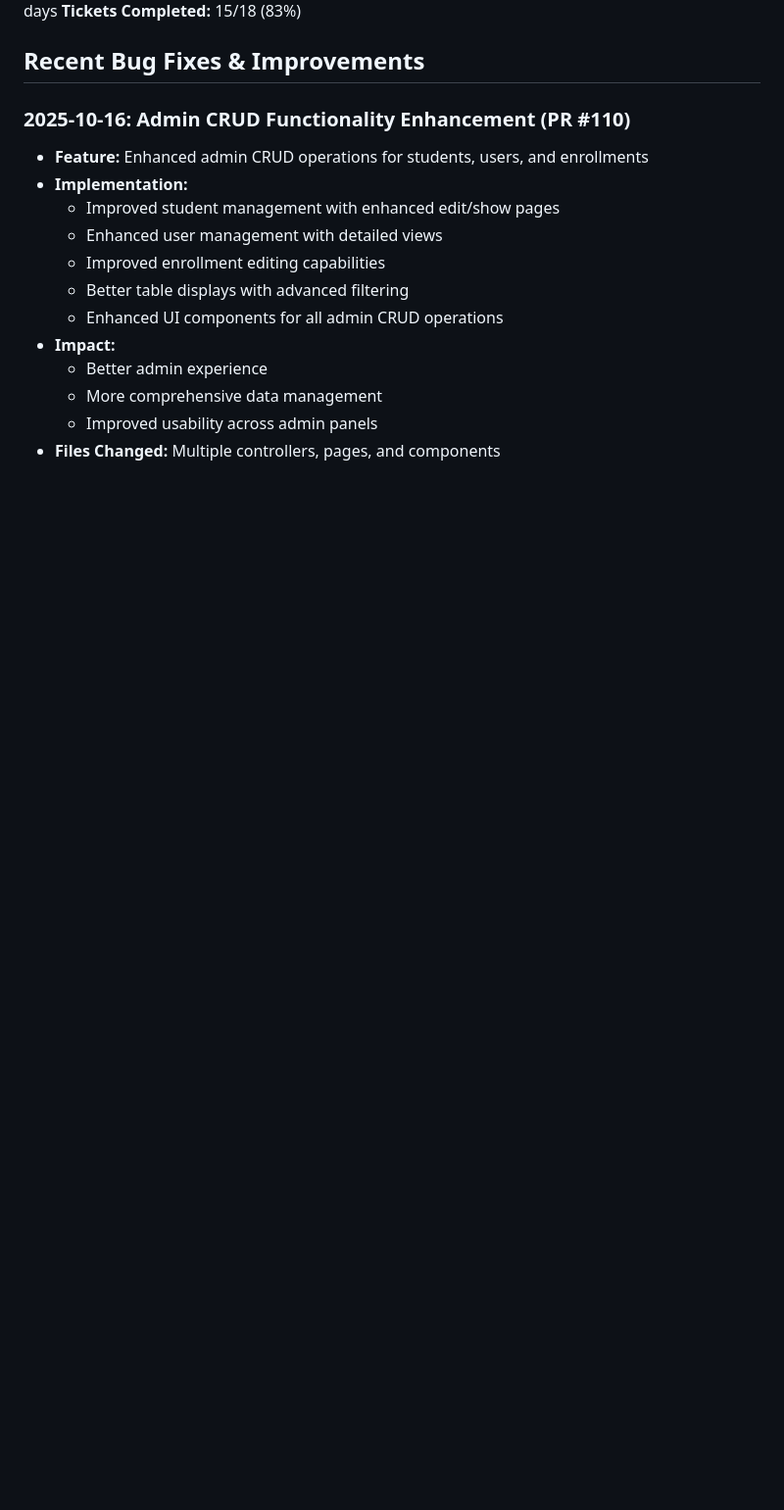
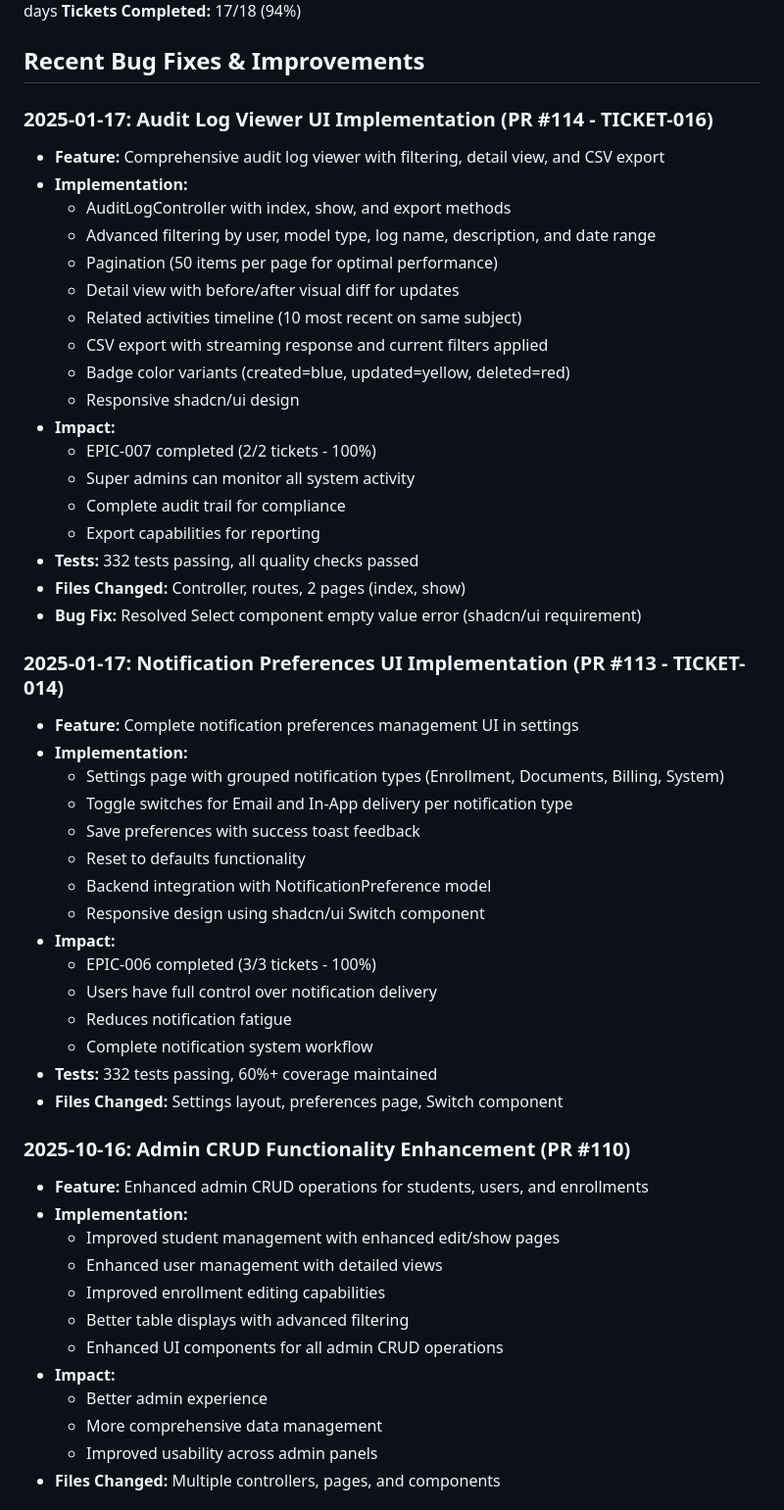
Before and after one commit to st4rboy1/cbhlc, a Markdown page: tickets/README.md, the part around the change printed below. Shown: that part at 98% size. Drawn GitHub-style; blank space fills up the shorter version.

Commit message:
docs: update tickets for TICKET-014 and TICKET-016 completion
Updated ticket tracking documentation to reflect completion of:

TICKET-014 (PR #113):
- Status: ✅ Completed
- Notification Preferences UI implementation
- EPIC-006 now 100% complete (3/3 tickets)

TICKET-016 (PR #114):
- Status: ✅ Completed
- Audit Log Viewer UI with filtering and CSV export
- EPIC-007 now 100% complete (2/2 tickets)

Overall Progress:
- 17/18 tickets complete (94%)
- 4/8 epics fully completed (EPIC-001, EPIC-002, EPIC-006, EPIC-007)
- Updated README.md with recent PRs and current status
- Updated EPIC-007 to show completion status

Remaining:
- TICKET-022: School Information Management (1 day)

```diff
--- a/tickets/README.md
+++ b/tickets/README.md
@@ -299,9 +299,46 @@ Minimum coverage: 60% (enforced by Husky pre-push hook)
 **Total Tickets Created:** 18
 **Total Epics:** 8
 **Estimated Total Effort:** 30-40 days
-**Tickets Completed:** 15/18 (83%)
+**Tickets Completed:** 17/18 (94%)
 
 ## Recent Bug Fixes & Improvements
+
+### 2025-01-17: Audit Log Viewer UI Implementation (PR #114 - TICKET-016)
+- **Feature:** Comprehensive audit log viewer with filtering, detail view, and CSV export
+- **Implementation:**
+  - AuditLogController with index, show, and export methods
+  - Advanced filtering by user, model type, log name, description, and date range
+  - Pagination (50 items per page for optimal performance)
+  - Detail view with before/after visual diff for updates
+  - Related activities timeline (10 most recent on same subject)
+  - CSV export with streaming response and current filters applied
+  - Badge color variants (created=blue, updated=yellow, deleted=red)
+  - Responsive shadcn/ui design
+- **Impact:**
+  - EPIC-007 completed (2/2 tickets - 100%)
+  - Super admins can monitor all system activity
+  - Complete audit trail for compliance
+  - Export capabilities for reporting
+- **Tests:** 332 tests passing, all quality checks passed
+- **Files Changed:** Controller, routes, 2 pages (index, show)
+- **Bug Fix:** Resolved Select component empty value error (shadcn/ui requirement)
+
+### 2025-01-17: Notification Preferences UI Implementation (PR #113 - TICKET-014)
+- **Feature:** Complete notification preferences management UI in settings
+- **Implementation:**
+  - Settings page with grouped notification types (Enrollment, Documents, Billing, System)
+  - Toggle switches for Email and In-App delivery per notification type
+  - Save preferences with success toast feedback
+  - Reset to defaults functionality
+  - Backend integration with NotificationPreference model
+  - Responsive design using shadcn/ui Switch component
+- **Impact:**
+  - EPIC-006 completed (3/3 tickets - 100%)
+  - Users have full control over notification delivery
+  - Reduces notification fatigue
+  - Complete notification system workflow
+- **Tests:** 332 tests passing, 60%+ coverage maintained
+- **Files Changed:** Settings layout, preferences page, Switch component
 
 ### 2025-10-16: Admin CRUD Functionality Enhancement (PR #110)
 - **Feature:** Enhanced admin CRUD operations for students, users, and enrollments
```
Also changed, not shown: other parts of tickets/README.md (+12 -12 lines).
